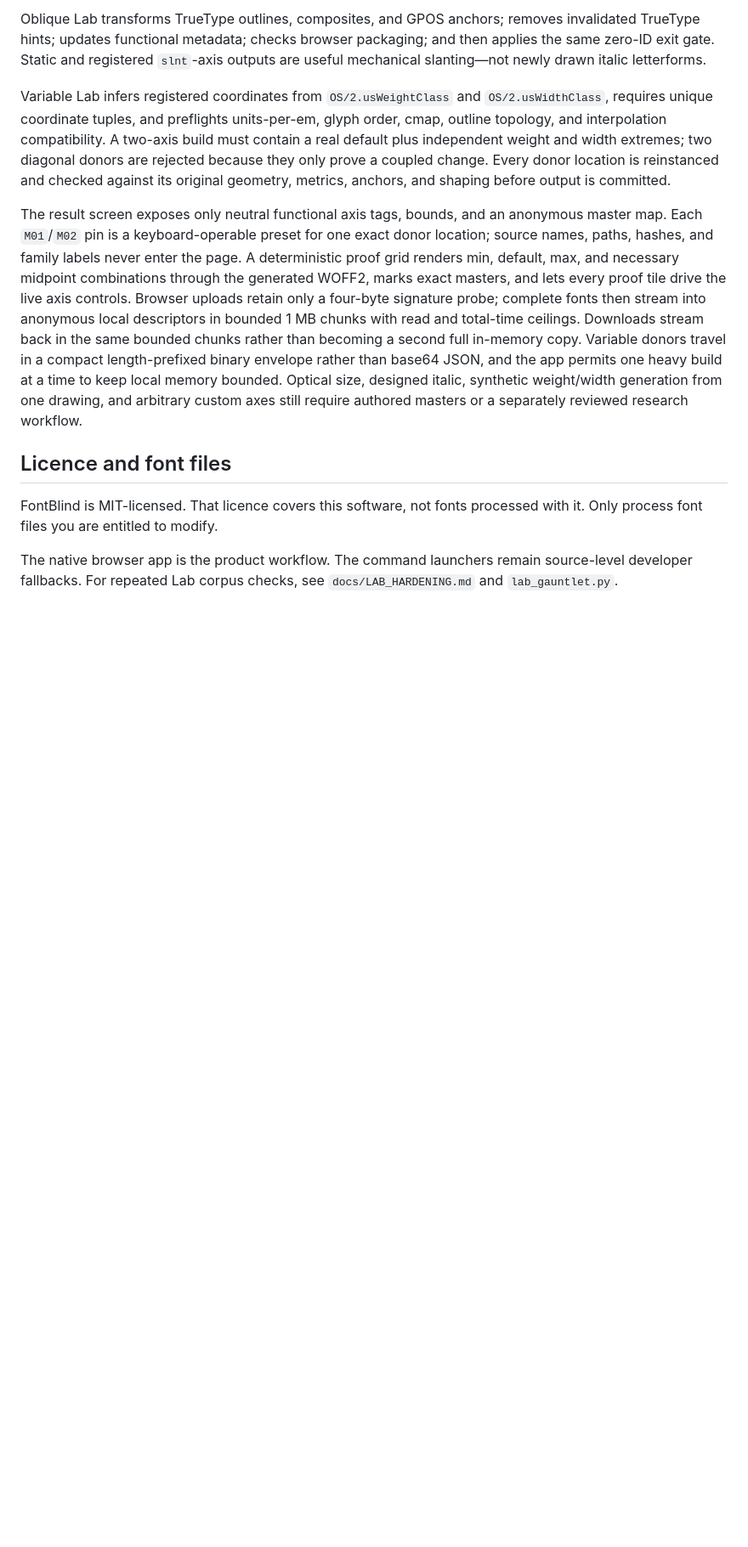
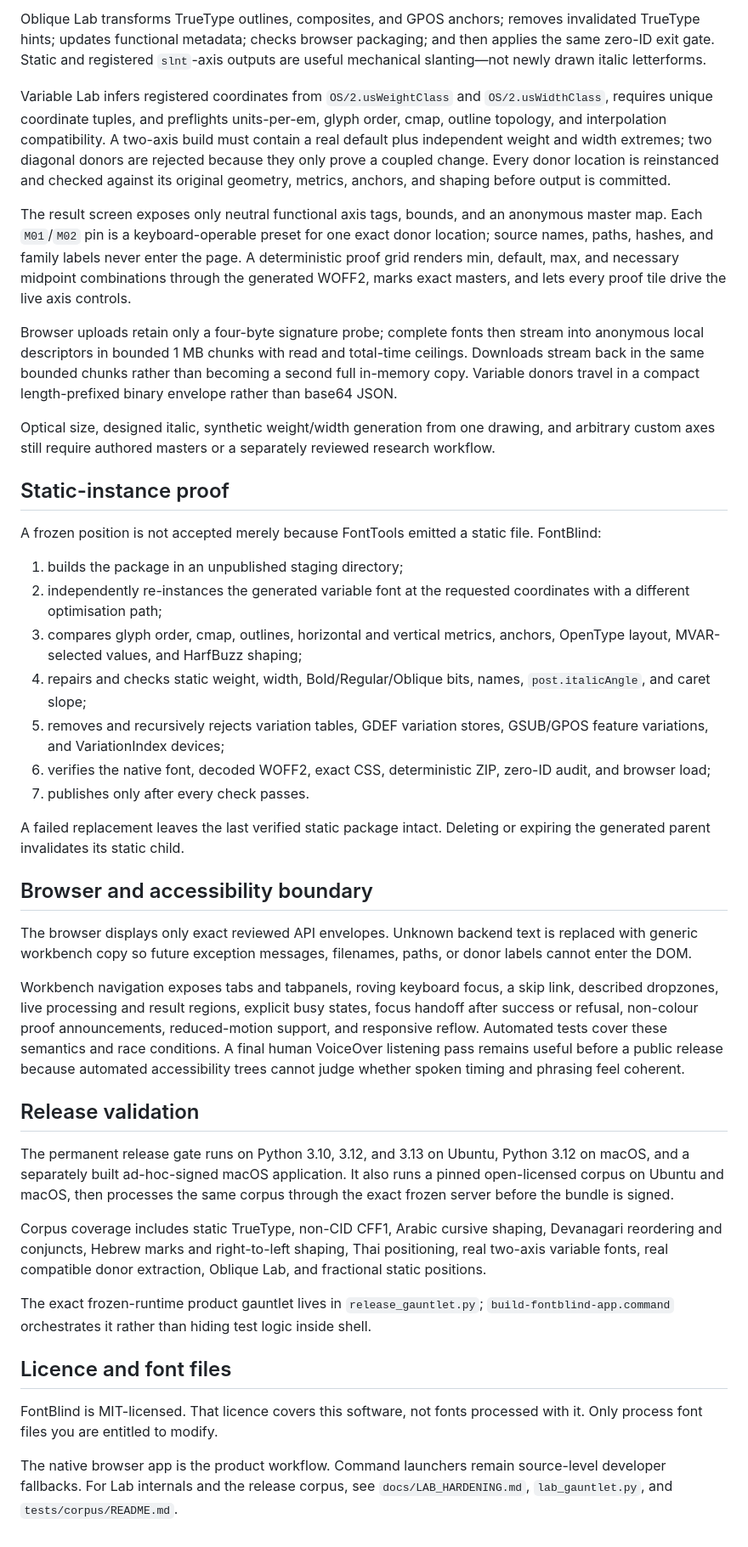
Before and after one commit to bomkino/fontblind, a Markdown page: README.md, the part around one of its changes. Shown at 85% size. Drawn GitHub-style; blank space fills up the shorter version.

Commit message:
Document the 3.6 static-instance and release contracts

```diff
--- a/README.md
+++ b/README.md
@@ -69,10 +86,42 @@ Oblique Lab transforms TrueType outlines, composites, and GPOS anchors; removes
 
 Variable Lab infers registered coordinates from `OS/2.usWeightClass` and `OS/2.usWidthClass`, requires unique coordinate tuples, and preflights units-per-em, glyph order, cmap, outline topology, and interpolation compatibility. A two-axis build must contain a real default plus independent weight and width extremes; two diagonal donors are rejected because they only prove a coupled change. Every donor location is reinstanced and checked against its original geometry, metrics, anchors, and shaping before output is committed.
 
-The result screen exposes only neutral functional axis tags, bounds, and an anonymous master map. Each `M01`/`M02` pin is a keyboard-operable preset for one exact donor location; source names, paths, hashes, and family labels never enter the page. A deterministic proof grid renders min, default, max, and necessary midpoint combinations through the generated WOFF2, marks exact masters, and lets every proof tile drive the live axis controls. Browser uploads retain only a four-byte signature probe; complete fonts then stream into anonymous local descriptors in bounded 1 MB chunks with read and total-time ceilings. Downloads stream back in the same bounded chunks rather than becoming a second full in-memory copy. Variable donors travel in a compact length-prefixed binary envelope rather than base64 JSON, and the app permits one heavy build at a time to keep local memory bounded. Optical size, designed italic, synthetic weight/width generation from one drawing, and arbitrary custom axes still require authored masters or a separately reviewed research workflow.
+The result screen exposes only neutral functional axis tags, bounds, and an anonymous master map. Each `M01`/`M02` pin is a keyboard-operable preset for one exact donor location; source names, paths, hashes, and family labels never enter the page. A deterministic proof grid renders min, default, max, and necessary midpoint combinations through the generated WOFF2, marks exact masters, and lets every proof tile drive the live axis controls.
+
+Browser uploads retain only a four-byte signature probe; complete fonts then stream into anonymous local descriptors in bounded 1 MB chunks with read and total-time ceilings. Downloads stream back in the same bounded chunks rather than becoming a second full in-memory copy. Variable donors travel in a compact length-prefixed binary envelope rather than base64 JSON.
+
+Optical size, designed italic, synthetic weight/width generation from one drawing, and arbitrary custom axes still require authored masters or a separately reviewed research workflow.
+
+## Static-instance proof
+
+A frozen position is not accepted merely because FontTools emitted a static file. FontBlind:
+
+1. builds the package in an unpublished staging directory;
+2. independently re-instances the generated variable font at the requested coordinates with a different optimisation path;
+3. compares glyph order, cmap, outlines, horizontal and vertical metrics, anchors, OpenType layout, MVAR-selected values, and HarfBuzz shaping;
+4. repairs and checks static weight, width, Bold/Regular/Oblique bits, names, `post.italicAngle`, and caret slope;
+5. removes and recursively rejects variation tables, GDEF variation stores, GSUB/GPOS feature variations, and VariationIndex devices;
+6. verifies the native font, decoded WOFF2, exact CSS, deterministic ZIP, zero-ID audit, and browser load;
+7. publishes only after every check passes.
+
+A failed replacement leaves the last verified static package intact. Deleting or expiring the generated parent invalidates its static child.
+
+## Browser and accessibility boundary
+
+The browser displays only exact reviewed API envelopes. Unknown backend text is replaced with generic workbench copy so future exception messages, filenames, paths, or donor labels cannot enter the DOM.
+
+Workbench navigation exposes tabs and tabpanels, roving keyboard focus, a skip link, described dropzones, live processing and result regions, explicit busy states, focus handoff after success or refusal, non-colour proof announcements, reduced-motion support, and responsive reflow. Automated tests cover these semantics and race conditions. A final human VoiceOver listening pass remains useful before a public release because automated accessibility trees cannot judge whether spoken timing and phrasing feel coherent.
+
+## Release validation
+
+The permanent release gate runs on Python 3.10, 3.12, and 3.13 on Ubuntu, Python 3.12 on macOS, and a separately built ad-hoc-signed macOS application. It also runs a pinned open-licensed corpus on Ubuntu and macOS, then processes the same corpus through the exact frozen server before the bundle is signed.
+
+Corpus coverage includes static TrueType, non-CID CFF1, Arabic cursive shaping, Devanagari reordering and conjuncts, Hebrew marks and right-to-left shaping, Thai positioning, real two-axis variable fonts, real compatible donor extraction, Oblique Lab, and fractional static positions.
+
+The exact frozen-runtime product gauntlet lives in `release_gauntlet.py`; `build-fontblind-app.command` orchestrates it rather than hiding test logic inside shell.
 
 ## Licence and font files
 
 FontBlind is MIT-licensed. That licence covers this software, not fonts processed with it. Only process font files you are entitled to modify.
 
-The native browser app is the product workflow. The command launchers remain source-level developer fallbacks. For repeated Lab corpus checks, see `docs/LAB_HARDENING.md` and `lab_gauntlet.py`.
+The native browser app is the product workflow. Command launchers remain source-level developer fallbacks. For Lab internals and the release corpus, see `docs/LAB_HARDENING.md`, `lab_gauntlet.py`, and `tests/corpus/README.md`.
```
Also changed, not shown: other parts of README.md (+20 -3 lines).
